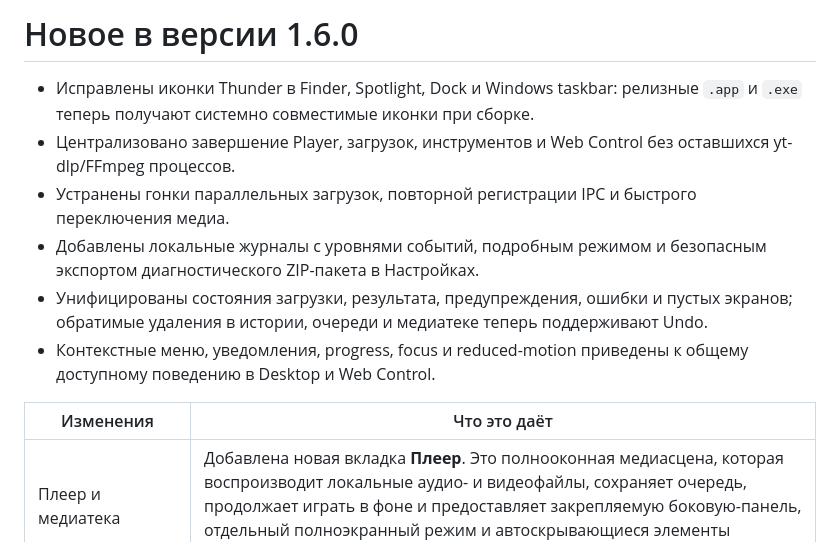
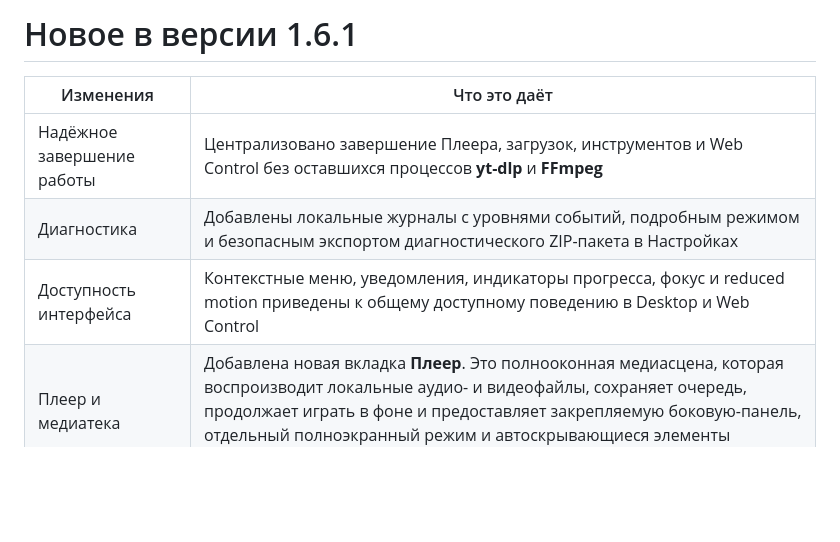
Before and after one commit to Nagrands/thunder-load-app, a Markdown page: whats-new.md, the part around one of its changes. Drawn GitHub-style; blank space fills up the shorter version.

```diff
--- a/whats-new.md
+++ b/whats-new.md
@@ -2,15 +2,11 @@
 
-# Новое в версии 1.6.0
-
-- Исправлены иконки Thunder в Finder, Spotlight, Dock и Windows taskbar: релизные `.app` и `.exe` теперь получают системно совместимые иконки при сборке.
-- Централизовано завершение Player, загрузок, инструментов и Web Control без оставшихся yt-dlp/FFmpeg процессов.
-- Устранены гонки параллельных загрузок, повторной регистрации IPC и быстрого переключения медиа.
-- Добавлены локальные журналы с уровнями событий, подробным режимом и безопасным экспортом диагностического ZIP-пакета в Настройках.
-- Унифицированы состояния загрузки, результата, предупреждения, ошибки и пустых экранов; обратимые удаления в истории, очереди и медиатеке теперь поддерживают Undo.
-- Контекстные меню, уведомления, progress, focus и reduced-motion приведены к общему доступному поведению в Desktop и Web Control.
+# Новое в версии 1.6.1
 
 | Изменения                     | Что это даёт                                                                                                                                                                                                                                                                        |
 | ----------------------------- | ----------------------------------------------------------------------------------------------------------------------------------------------------------------------------------------------------------------------------------------------------------------------------------- |
+| Надёжное завершение работы    | Централизовано завершение Плеера, загрузок, инструментов и Web Control без оставшихся процессов **yt-dlp** и **FFmpeg**                                                                                                                                                             |
+| Диагностика                   | Добавлены локальные журналы с уровнями событий, подробным режимом и безопасным экспортом диагностического ZIP-пакета в Настройках                                                                                                                                                   |
+| Доступность интерфейса        | Контекстные меню, уведомления, индикаторы прогресса, фокус и reduced motion приведены к общему доступному поведению в Desktop и Web Control                                                                                                                                         |
 | Плеер и медиатека             | Добавлена новая вкладка **Плеер**. Это полнооконная медиасцена, которая воспроизводит локальные аудио- и видеофайлы, сохраняет очередь, продолжает играть в фоне и предоставляет закрепляемую боковую-панель, отдельный полноэкранный режим и автоскрывающиеся элементы управления. |
 | Новое окно настроек           | Настройки получили лёгкий двухколоночный интерфейс, локализованный поиск по параметрам, закреплённые заголовки, компактные сведения о runtime, современные переключатели и карточки выбора, адаптивную навигацию и полное управление с клавиатуры                                   |
 | Инструменты                   | Вкладка получила постоянную адаптивную навигацию, а управление **yt-dlp**, **ffmpeg** и **Deno** — общий статус, проверку обновлений, индивидуальную установку и безопасную переустановку с восстановлением предыдущего бинарника при ошибке                                        |
```
Also changed, not shown: other parts of whats-new.md (+1 -1 lines), whats-new.en.md (+5 -9 lines).
